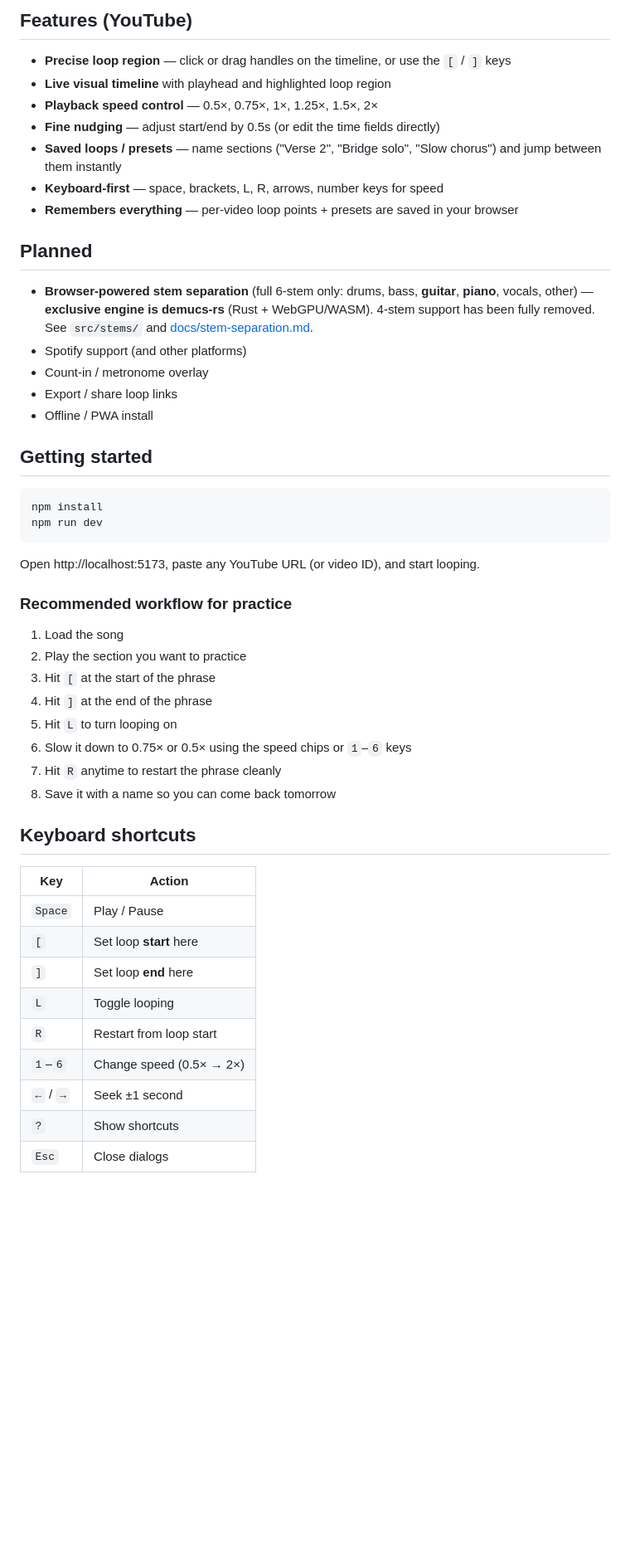
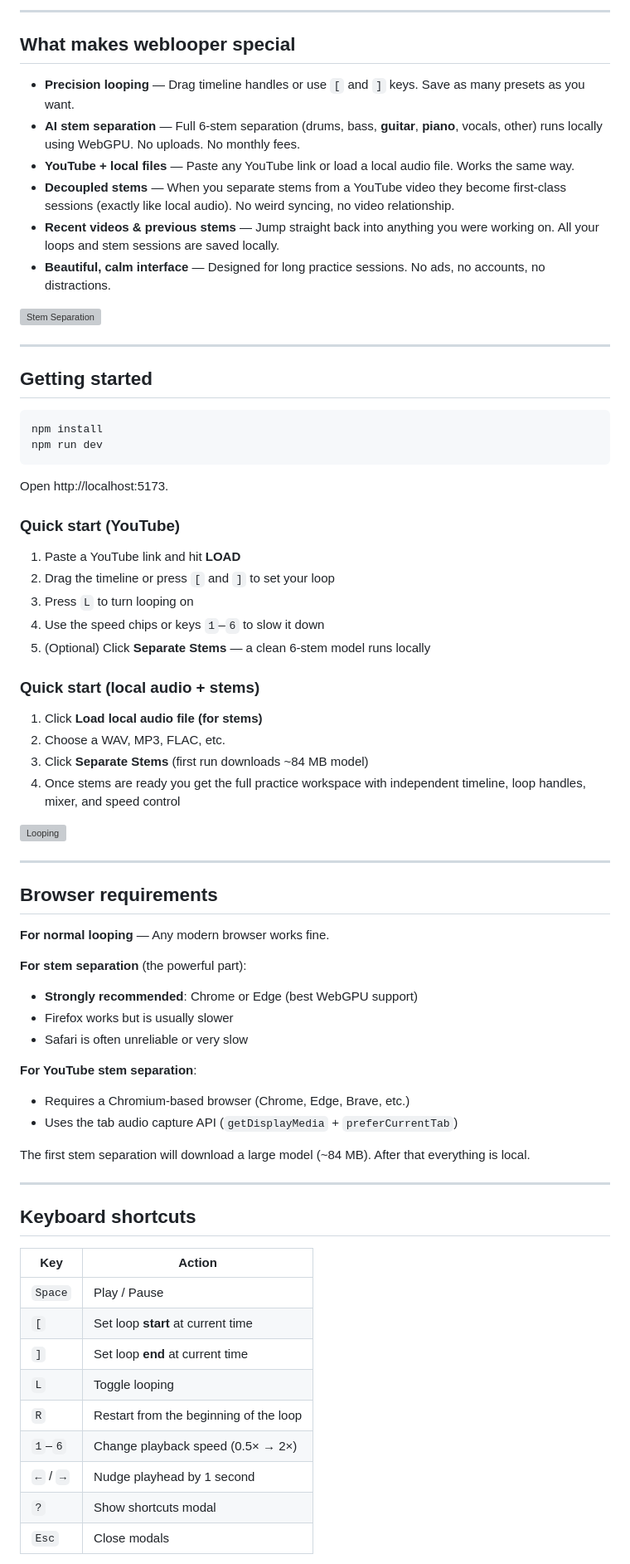
Before and after one commit to schardosin/weblooper, a Markdown page: README.md, the part around one of its changes. Shown at 83% size. Rendered like a GitHub page; blank space fills up the shorter version; grey boxes are pictures that could not be loaded.

Commit message:
docs: major README upgrade — premium landing, current features, accurate requirements

````diff
--- a/README.md
+++ b/README.md
@@ -8,21 +8,18 @@ Built for deliberate practice — guitar solos, vocal runs, drum fills, piano pa
 
-## Features (YouTube)
+---
 
-- **Precise loop region** — click or drag handles on the timeline, or use the `[` / `]` keys
-- **Live visual timeline** with playhead and highlighted loop region
-- **Playback speed control** — 0.5×, 0.75×, 1×, 1.25×, 1.5×, 2×
-- **Fine nudging** — adjust start/end by 0.5s (or edit the time fields directly)
-- **Saved loops / presets** — name sections ("Verse 2", "Bridge solo", "Slow chorus") and jump between them instantly
-- **Keyboard-first** — space, brackets, L, R, arrows, number keys for speed
-- **Remembers everything** — per-video loop points + presets are saved in your browser
+## What makes weblooper special
 
-## Planned
+- **Precision looping** — Drag timeline handles or use `[` and `]` keys. Save as many presets as you want.
+- **AI stem separation** — Full 6-stem separation (drums, bass, **guitar**, **piano**, vocals, other) runs locally using WebGPU. No uploads. No monthly fees.
+- **YouTube + local files** — Paste any YouTube link or load a local audio file. Works the same way.
+- **Decoupled stems** — When you separate stems from a YouTube video they become first-class sessions (exactly like local audio). No weird syncing, no video relationship.
+- **Recent videos & previous stems** — Jump straight back into anything you were working on. All your loops and stem sessions are saved locally.
+- **Beautiful, calm interface** — Designed for long practice sessions. No ads, no accounts, no distractions.
 
-- **Browser-powered stem separation** (full 6-stem only: drums, bass, **guitar**, **piano**, vocals, other) — **exclusive engine is demucs-rs** (Rust + WebGPU/WASM). 4-stem support has been fully removed. See `src/stems/` and [docs/stem-separation.md](docs/stem-separation.md).
-- Spotify support (and other platforms)
-- Count-in / metronome overlay
-- Export / share loop links
-- Offline / PWA install
+![Stem Separation](public/brand/stems.jpg)
+
+---
 
 ## Getting started
 
@@ -31,30 +28,55 @@ npm install
 npm run dev
 ```
 
-Open http://localhost:5173, paste any YouTube URL (or video ID), and start looping.
+Open http://localhost:5173.
 
-### Recommended workflow for practice
+### Quick start (YouTube)
 
-1. Load the song
-2. Play the section you want to practice
-3. Hit `[` at the start of the phrase
-4. Hit `]` at the end of the phrase
-5. Hit `L` to turn looping on
-6. Slow it down to 0.75× or 0.5× using the speed chips or `1`–`6` keys
-7. Hit `R` anytime to restart the phrase cleanly
-8. Save it with a name so you can come back tomorrow
+1. Paste a YouTube link and hit **LOAD**
+2. Drag the timeline or press `[` and `]` to set your loop
+3. Press `L` to turn looping on
+4. Use the speed chips or keys `1`–`6` to slow it down
+5. (Optional) Click **Separate Stems** — a clean 6-stem model runs locally
+
+### Quick start (local audio + stems)
+
+1. Click **Load local audio file (for stems)**
+2. Choose a WAV, MP3, FLAC, etc.
+3. Click **Separate Stems** (first run downloads ~84 MB model)
+4. Once stems are ready you get the full practice workspace with independent timeline, loop handles, mixer, and speed control
+
+![Looping](public/brand/looping.jpg)
+
+---
+
+## Browser requirements
+
+**For normal looping** — Any modern browser works fine.
+
+**For stem separation** (the powerful part):
+- **Strongly recommended**: Chrome or Edge (best WebGPU support)
+- Firefox works but is usually slower
+- Safari is often unreliable or very slow
+
+**For YouTube stem separation**:
+- Requires a Chromium-based browser (Chrome, Edge, Brave, etc.)
+- Uses the tab audio capture API (`getDisplayMedia` + `preferCurrentTab`)
+
+The first stem separation will download a large model (~84 MB). After that everything is local.
+
+---
 
 ## Keyboard shortcuts
 
-| Key       | Action                        |
-|-----------|-------------------------------|
-| `Space`   | Play / Pause                  |
-| `[`       | Set loop **start** here       |
-| `]`       | Set loop **end** here         |
-| `L`       | Toggle looping                |
-| `R`       | Restart from loop start       |
-| `1`–`6`   | Change speed (0.5× → 2×)      |
-| `←` / `→` | Seek ±1 second                |
-| `?`       | Show shortcuts                |
-| `Esc`     | Close dialogs                 |
+| Key       | Action                              |
+|-----------|-------------------------------------|
+| `Space`   | Play / Pause                        |
+| `[`       | Set loop **start** at current time  |
+| `]`       | Set loop **end** at current time    |
+| `L`       | Toggle looping                      |
+| `R`       | Restart from the beginning of the loop |
+| `1`–`6`   | Change playback speed (0.5× → 2×)   |
+| `←` / `→` | Nudge playhead by 1 second          |
+| `?`       | Show shortcuts modal                |
+| `Esc`     | Close modals                        |
 
````
Also changed, not shown: other parts of README.md (+29 -19 lines).
